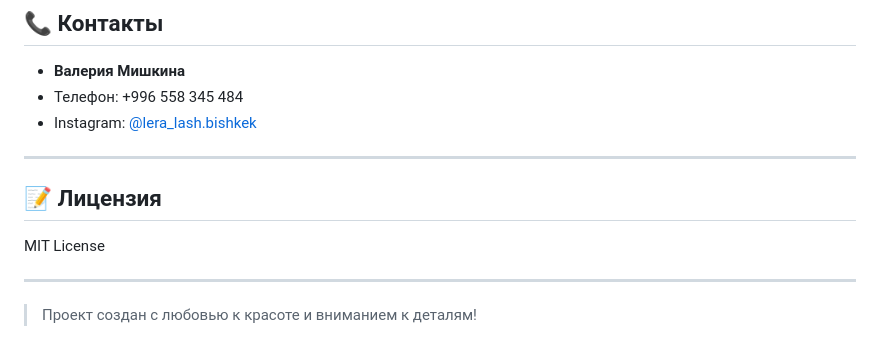
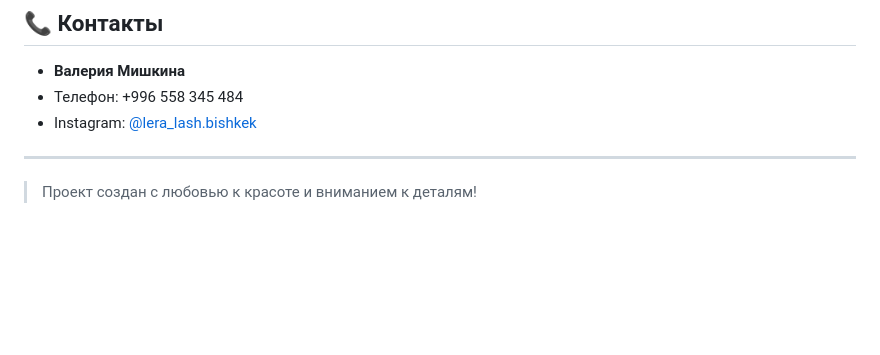
Before and after one commit to DOLLDI/Lash-master-site, a Markdown page: README.md, the part around the change. Drawn GitHub-style; blank space fills up the shorter version.

```diff
--- a/README.md
+++ b/README.md
@@ -78,11 +78,6 @@
 - Телефон: +996 558 345 484
 - Instagram: [@lera_lash.bishkek](https://www.instagram.com/lera_lash.bishkek)
 
----
-
-## 📝 Лицензия
-
-MIT License
 
 ---
 
```
